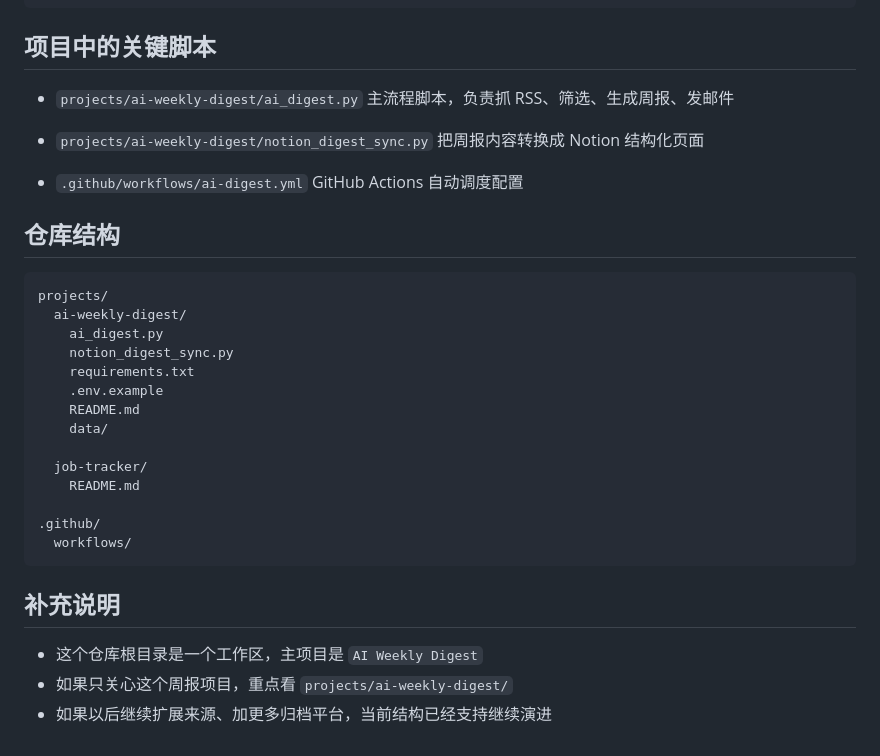
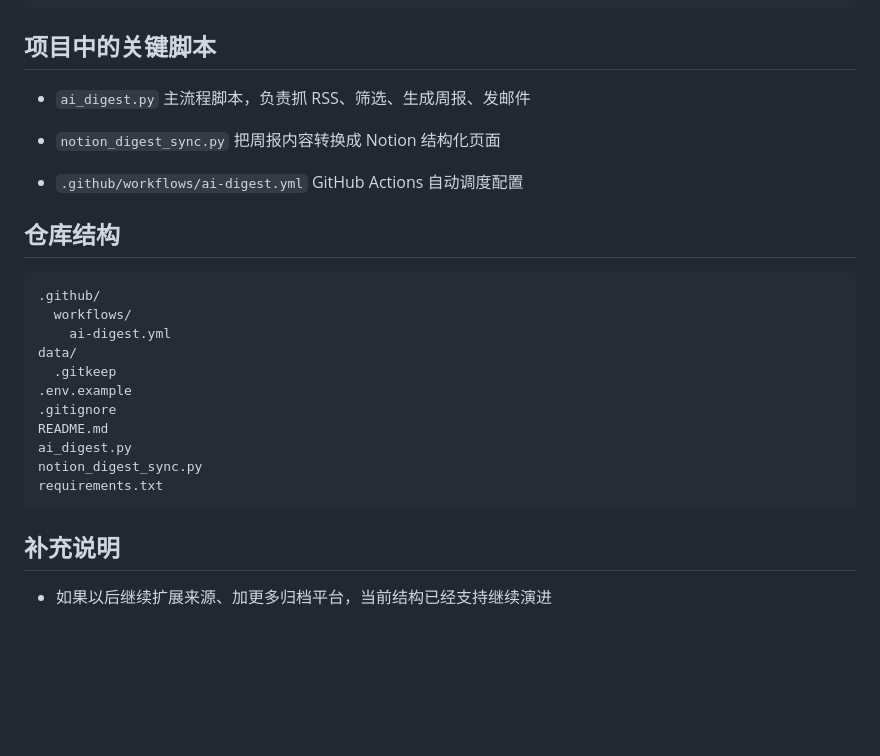
Before and after one commit to leeyongjielife-eng/ai-weekly-digest, a Markdown page: README.md, the part around the change. GitHub-like rendering; blank space fills up the shorter version.

Commit message:
Update README for standalone repository

````diff
--- a/README.md
+++ b/README.md
@@ -171,10 +171,10 @@ RSS Sources
 
 ## 项目中的关键脚本
 
-- `projects/ai-weekly-digest/ai_digest.py`
+- `ai_digest.py`
   主流程脚本，负责抓 RSS、筛选、生成周报、发邮件
 
-- `projects/ai-weekly-digest/notion_digest_sync.py`
+- `notion_digest_sync.py`
   把周报内容转换成 Notion 结构化页面
 
 - `.github/workflows/ai-digest.yml`
@@ -184,24 +184,19 @@ RSS Sources
 ## 仓库结构
 
 ```text
-projects/
-  ai-weekly-digest/
-    ai_digest.py
-    notion_digest_sync.py
-    requirements.txt
-    .env.example
-    README.md
-    data/
-
-  job-tracker/
-    README.md
-
 .github/
   workflows/
+    ai-digest.yml
+data/
+  .gitkeep
+.env.example
+.gitignore
+README.md
+ai_digest.py
+notion_digest_sync.py
+requirements.txt
 ```
 
 ## 补充说明
 
-- 这个仓库根目录是一个工作区，主项目是 `AI Weekly Digest`
-- 如果只关心这个周报项目，重点看 `projects/ai-weekly-digest/`
 - 如果以后继续扩展来源、加更多归档平台，当前结构已经支持继续演进
````
